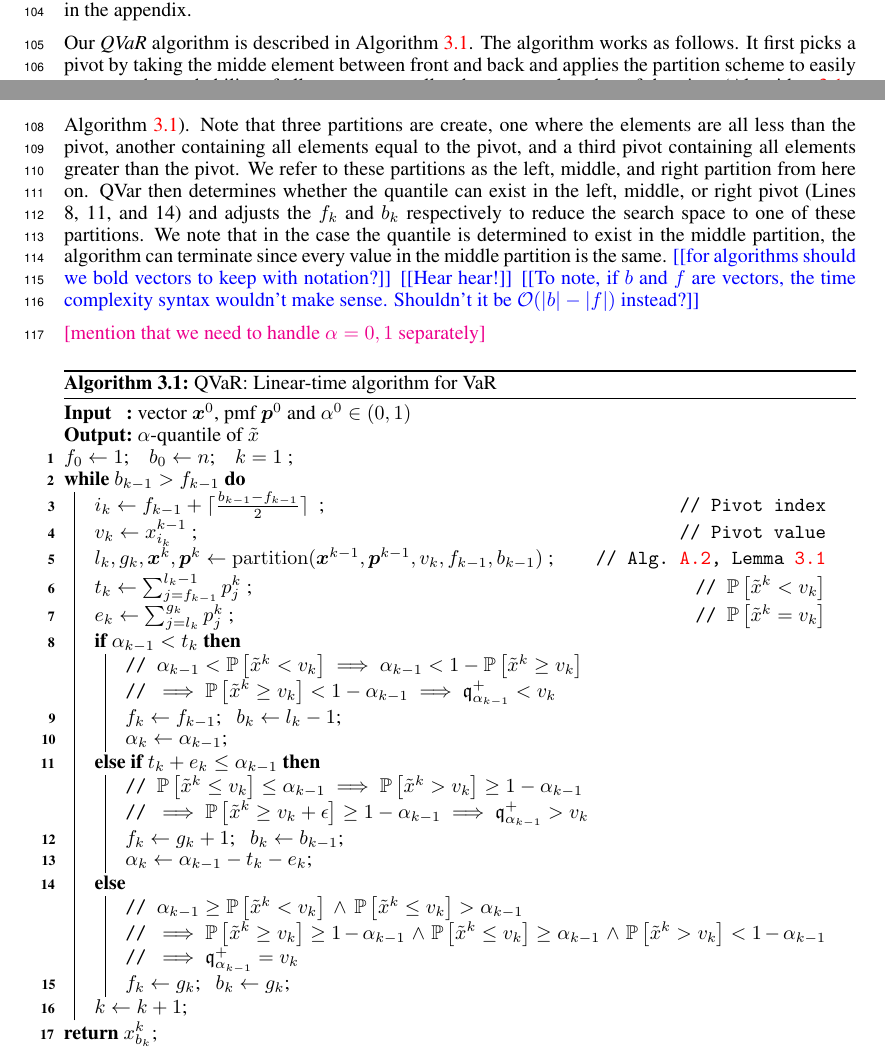
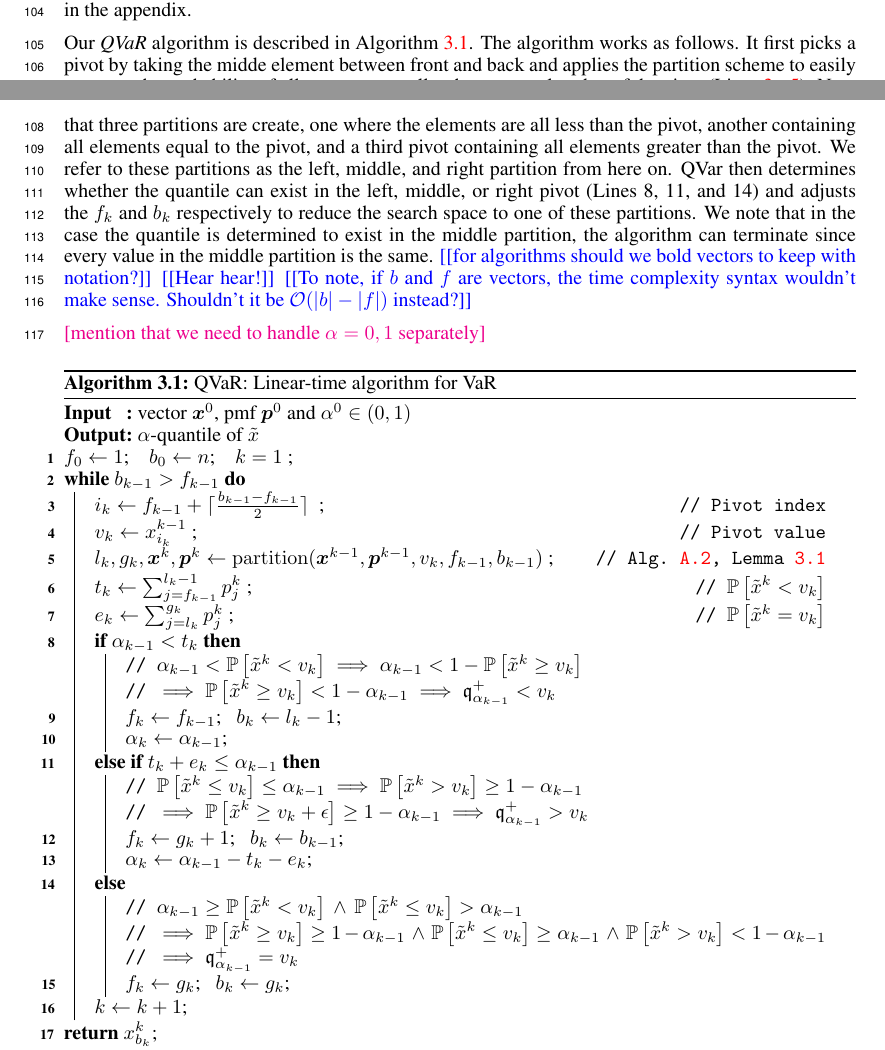
Before and after one commit to GersiD/FastCVaR, a LaTeX paper (main.tex): two parts of pages 3 and 4 of 18, joined at a grey line, cut so that both start at the same text. Compiled offline with pdfLaTeX.

Commit message:
fix references

```diff
--- a/main.tex
+++ b/main.tex
@@ -174,7 +174,7 @@ In this section, we develop a quick algorithm to compute the VaR of a discrete r
 
 
 %We first restate some well-known properties of the Hoare Partition scheme.
-Our \emph{QVaR} algorithm is described in \cref{alg:quick-quantile}. The algorithm works as follows. It first picks a pivot by taking the midde element between front and back and applies the partition scheme to easily compute the probability of all outcomes smaller than or equal to that of the pivot (\cref{pivot_comp} - \cref{partion_line}). Note that three partitions are create, one where the elements are all less than the pivot, another containing all elements equal to the pivot, and a third pivot containing all elements greater than the pivot. We refer to these partitions as the left, middle, and right partition from here on. QVar then determines whether the quantile can exist in the left, middle, or right pivot (Lines 8, 11, and 14) and adjusts the $f_k$ and $b_k$ respectively to reduce the search space to one of these partitions. We note that in the case the quantile is determined to exist in the middle partition, the algorithm can terminate since every value in the middle partition is the same.
+Our \emph{QVaR} algorithm is described in \cref{alg:quick-quantile}. The algorithm works as follows. It first picks a pivot by taking the midde element between front and back and applies the partition scheme to easily compute the probability of all outcomes smaller than or equal to that of the pivot (Lines \ref{pivot_comp} - \ref{line:partion_line}). Note that three partitions are create, one where the elements are all less than the pivot, another containing all elements equal to the pivot, and a third pivot containing all elements greater than the pivot. We refer to these partitions as the left, middle, and right partition from here on. QVar then determines whether the quantile can exist in the left, middle, or right pivot (Lines 8, 11, and 14) and adjusts the $f_k$ and $b_k$ respectively to reduce the search space to one of these partitions. We note that in the case the quantile is determined to exist in the middle partition, the algorithm can terminate since every value in the middle partition is the same.
 \todo{for algorithms should we bold vectors to keep with notation?}
 \todo{Hear hear!}
 \todo{To note, if $b$ and $f$ are vectors, the time complexity syntax wouldn't make sense. Shouldn't it be $\mathcal{O}(|b|-|f|)$ instead?}
@@ -229,7 +229,7 @@ Our \emph{QVaR} algorithm is described in \cref{alg:quick-quantile}. The algorit
     $v_k \gets x^{k-1}_{i_k}$ \tcp*{Pivot value}
     %Median-of-medians for $O(b-f)$ runtime}
      $l_k, g_k, \bm{x}^k, \bm{p}^k \gets \operatorname{partition}(\bm{x}^{k-1}, \bm{p}^{k-1}, v_k, f_{k-1}, b_{k-1})$
-    \tcp*{Alg.~\ref{alg:partition}, \cref{lem:hoare-partition}} \label{partion_line}
+    \tcp*{Alg.~\ref{alg:partition}, \cref{lem:hoare-partition}} \label{line:partion_line}
     $t_k \gets \sum_{j=f_{k-1}}^{l_k-1} p^k_j$  \tcp*{$\P{\tilde{x}^k < v_k}$}
     $e_k \gets \sum_{j = l_k}^{g_k} p^{k}_j $   \tcp*{$\P{\tilde{x}^k = v_k}$}
     \If{$\alpha_{k-1} < t_k$\label{determine_left}}
```
